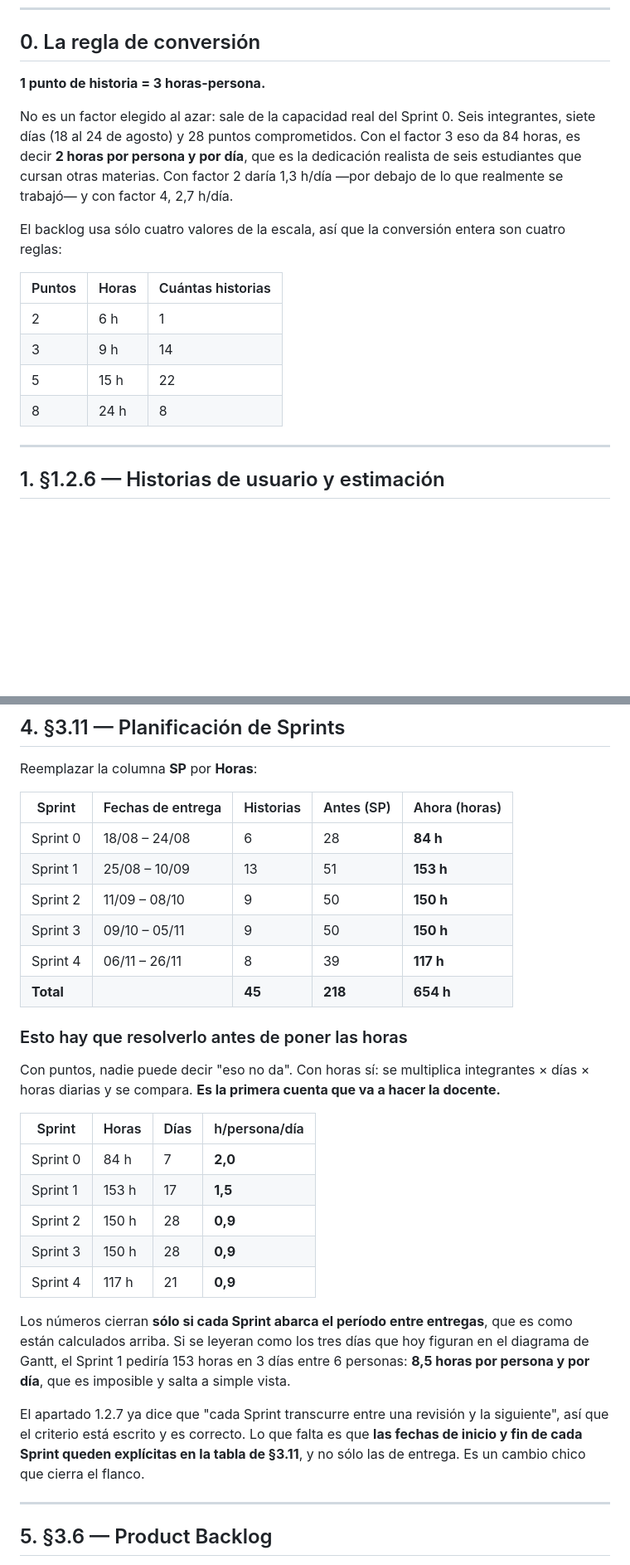
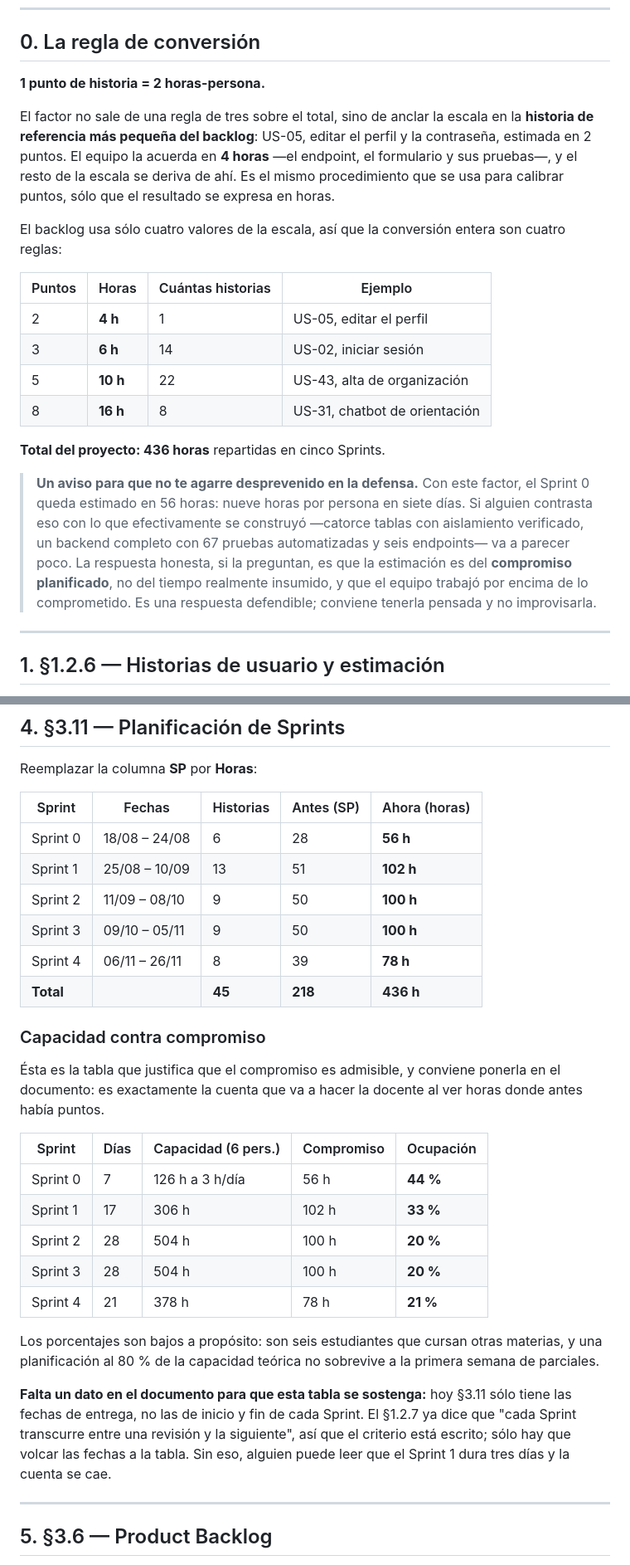
Before and after one commit to MatiusProg/plat_web_movil_medicos, a Markdown page: docs/documento/estimacion-en-horas.md, 2 parts joined by grey strips. Shown at 83% size. Drawn GitHub-style; blank space fills up the shorter version.

```diff
--- a/docs/documento/estimacion-en-horas.md
+++ b/docs/documento/estimacion-en-horas.md
@@ -14,24 +14,36 @@
 
 ## 0. La regla de conversión
 
-**1 punto de historia = 3 horas-persona.**
+**1 punto de historia = 2 horas-persona.**
 
-No es un factor elegido al azar: sale de la capacidad real del Sprint 0.
-Seis integrantes, siete días (18 al 24 de agosto) y 28 puntos comprometidos.
-Con el factor 3 eso da 84 horas, es decir **2 horas por persona y por día**,
-que es la dedicación realista de seis estudiantes que cursan otras materias.
-Con factor 2 daría 1,3 h/día —por debajo de lo que realmente se trabajó— y con
-factor 4, 2,7 h/día.
+El factor no sale de una regla de tres sobre el total, sino de anclar la
+escala en la **historia de referencia más pequeña del backlog**: US-05, editar
+el perfil y la contraseña, estimada en 2 puntos. El equipo la acuerda en
+**4 horas** —el endpoint, el formulario y sus pruebas—, y el resto de la escala
+se deriva de ahí. Es el mismo procedimiento que se usa para calibrar puntos,
+sólo que el resultado se expresa en horas.
 
 El backlog usa sólo cuatro valores de la escala, así que la conversión entera
 son cuatro reglas:
 
-| Puntos | Horas | Cuántas historias |
-|---|---|---|
-| 2 | 6 h | 1 |
-| 3 | 9 h | 14 |
-| 5 | 15 h | 22 |
-| 8 | 24 h | 8 |
+| Puntos | Horas | Cuántas historias | Ejemplo |
+|---|---|---|---|
+| 2 | **4 h** | 1 | US-05, editar el perfil |
+| 3 | **6 h** | 14 | US-02, iniciar sesión |
+| 5 | **10 h** | 22 | US-43, alta de organización |
+| 8 | **16 h** | 8 | US-31, chatbot de orientación |
+
+**Total del proyecto: 436 horas** repartidas en cinco Sprints.
+
+> **Un aviso para que no te agarre desprevenido en la defensa.** Con este
+> factor, el Sprint 0 queda estimado en 56 horas: nueve horas por persona en
+> siete días. Si alguien contrasta eso con lo que efectivamente se construyó
+> —catorce tablas con aislamiento verificado, un backend completo con 67
+> pruebas automatizadas y seis endpoints— va a parecer poco. La respuesta
+> honesta, si la preguntan, es que la estimación es del **compromiso
+> planificado**, no del tiempo realmente insumido, y que el equipo trabajó por
+> encima de lo comprometido. Es una respuesta defendible; conviene tenerla
+> pensada y no improvisarla.
 
 ---
 
@@ -156,39 +169,38 @@ tabla que describe la herramienta y podría quedarse igual.
 
 Reemplazar la columna **SP** por **Horas**:
 
-| Sprint | Fechas de entrega | Historias | Antes (SP) | Ahora (horas) |
+| Sprint | Fechas | Historias | Antes (SP) | Ahora (horas) |
 |---|---|---|---|---|
-| Sprint 0 | 18/08 – 24/08 | 6 | 28 | **84 h** |
-| Sprint 1 | 25/08 – 10/09 | 13 | 51 | **153 h** |
-| Sprint 2 | 11/09 – 08/10 | 9 | 50 | **150 h** |
-| Sprint 3 | 09/10 – 05/11 | 9 | 50 | **150 h** |
-| Sprint 4 | 06/11 – 26/11 | 8 | 39 | **117 h** |
-| **Total** | | **45** | **218** | **654 h** |
+| Sprint 0 | 18/08 – 24/08 | 6 | 28 | **56 h** |
+| Sprint 1 | 25/08 – 10/09 | 13 | 51 | **102 h** |
+| Sprint 2 | 11/09 – 08/10 | 9 | 50 | **100 h** |
+| Sprint 3 | 09/10 – 05/11 | 9 | 50 | **100 h** |
+| Sprint 4 | 06/11 – 26/11 | 8 | 39 | **78 h** |
+| **Total** | | **45** | **218** | **436 h** |
 
-### Esto hay que resolverlo antes de poner las horas
+### Capacidad contra compromiso
 
-Con puntos, nadie puede decir "eso no da". Con horas sí: se multiplica
-integrantes × días × horas diarias y se compara. **Es la primera cuenta que va
-a hacer la docente.**
+Ésta es la tabla que justifica que el compromiso es admisible, y conviene
+ponerla en el documento: es exactamente la cuenta que va a hacer la docente
+al ver horas donde antes había puntos.
 
-| Sprint | Horas | Días | h/persona/día |
-|---|---|---|---|
-| Sprint 0 | 84 h | 7 | **2,0** |
-| Sprint 1 | 153 h | 17 | **1,5** |
-| Sprint 2 | 150 h | 28 | **0,9** |
-| Sprint 3 | 150 h | 28 | **0,9** |
-| Sprint 4 | 117 h | 21 | **0,9** |
+| Sprint | Días | Capacidad (6 pers.) | Compromiso | Ocupación |
+|---|---|---|---|---|
+| Sprint 0 | 7 | 126 h a 3 h/día | 56 h | **44 %** |
+| Sprint 1 | 17 | 306 h | 102 h | **33 %** |
+| Sprint 2 | 28 | 504 h | 100 h | **20 %** |
+| Sprint 3 | 28 | 504 h | 100 h | **20 %** |
+| Sprint 4 | 21 | 378 h | 78 h | **21 %** |
 
-Los números cierran **sólo si cada Sprint abarca el período entre entregas**,
-que es como están calculados arriba. Si se leyeran como los tres días que hoy
-figuran en el diagrama de Gantt, el Sprint 1 pediría 153 horas en 3 días entre
-6 personas: **8,5 horas por persona y por día**, que es imposible y salta a
-simple vista.
+Los porcentajes son bajos a propósito: son seis estudiantes que cursan otras
+materias, y una planificación al 80 % de la capacidad teórica no sobrevive a
+la primera semana de parciales.
 
-El apartado 1.2.7 ya dice que "cada Sprint transcurre entre una revisión y la
-siguiente", así que el criterio está escrito y es correcto. Lo que falta es que
-**las fechas de inicio y fin de cada Sprint queden explícitas en la tabla de
-§3.11**, y no sólo las de entrega. Es un cambio chico que cierra el flanco.
+**Falta un dato en el documento para que esta tabla se sostenga:** hoy §3.11
+sólo tiene las fechas de entrega, no las de inicio y fin de cada Sprint. El
+§1.2.7 ya dice que "cada Sprint transcurre entre una revisión y la siguiente",
+así que el criterio está escrito; sólo hay que volcar las fechas a la tabla.
+Sin eso, alguien puede leer que el Sprint 1 dura tres días y la cuenta se cae.
 
 ---
 
```
Also changed, not shown: other parts of docs/documento/estimacion-en-horas.md (+61 -59 lines).
